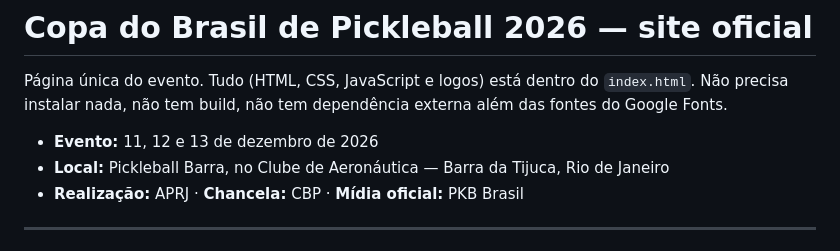
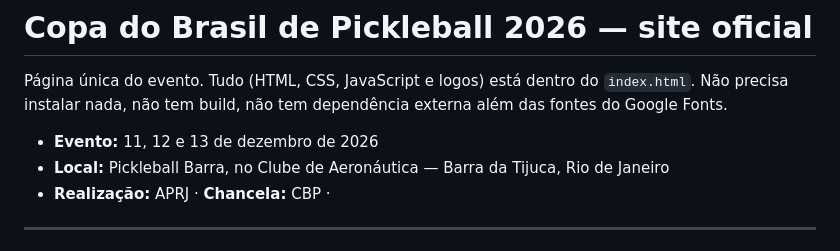
Before and after one commit to copadobrasildepickleball/copadobrasildepickleball.github.io, a Markdown page: README.md, the part around the change. GitHub-like rendering.

```diff
--- a/README.md
+++ b/README.md
@@ -5,7 +5,7 @@ Não precisa instalar nada, não tem build, não tem dependência externa além
 
 - **Evento:** 11, 12 e 13 de dezembro de 2026
 - **Local:** Pickleball Barra, no Clube de Aeronáutica — Barra da Tijuca, Rio de Janeiro
-- **Realização:** APRJ · **Chancela:** CBP · **Mídia oficial:** PKB Brasil
+- **Realização:** APRJ · **Chancela:** CBP ·
 
 ---
 
```
